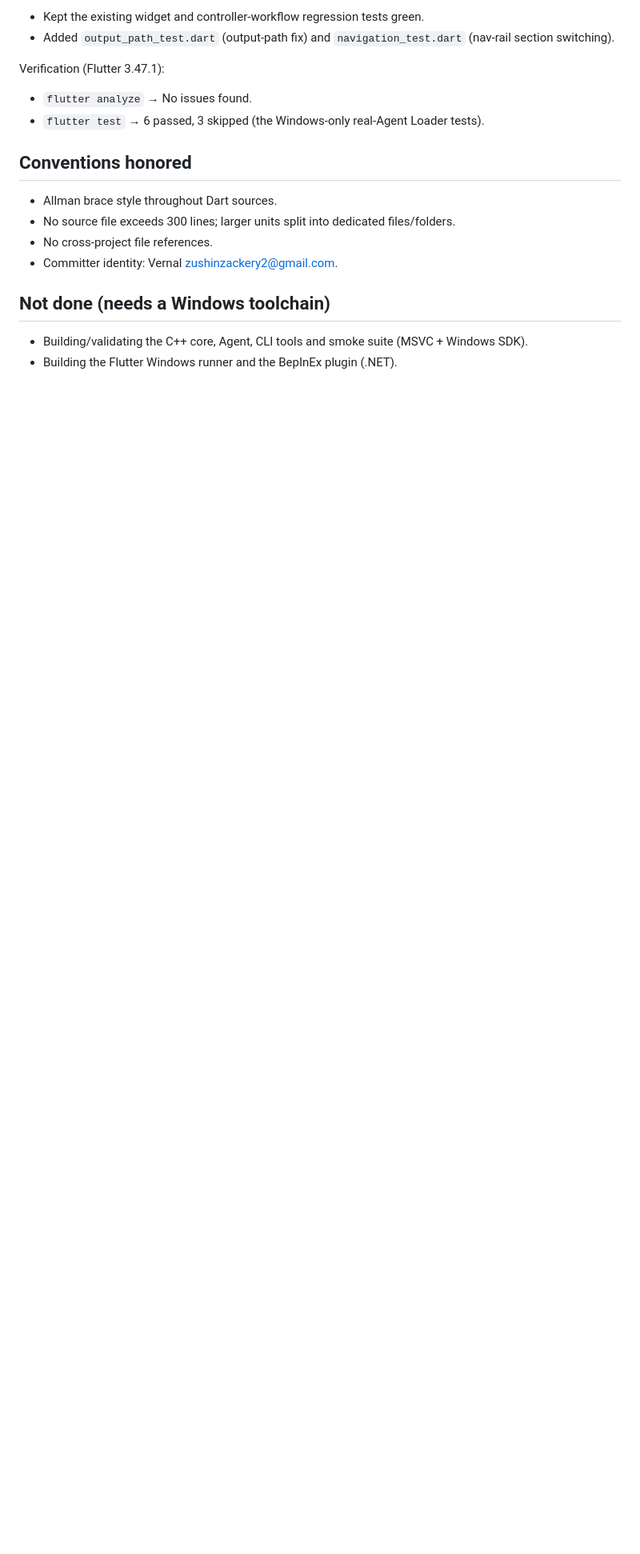
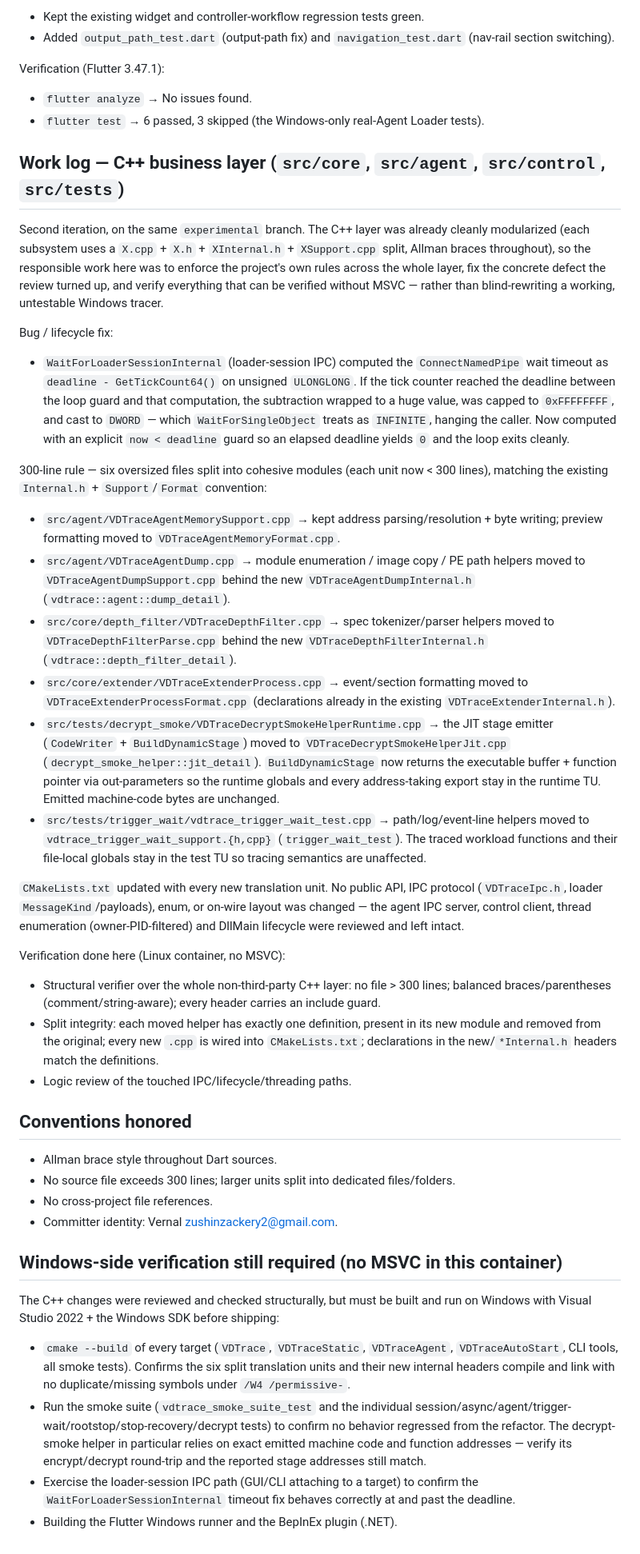
Before and after one commit to zushinzackery2-ship-it/VD-Trace, a Markdown page: Task-Status.md, the part around the change. Shown at 80% size. Rendered like a GitHub page; blank space fills up the shorter version.

Commit message:
docs: record C++ business-layer refactor and Windows-pending items
Co-authored-by: Sh_Rei <zushinzackery2-ship-it@users.noreply.github.com>

```diff
--- a/Task-Status.md
+++ b/Task-Status.md
@@ -65,6 +65,66 @@ Verification (Flutter 3.47.1):
 - `flutter analyze` → No issues found.
 - `flutter test` → 6 passed, 3 skipped (the Windows-only real-Agent Loader tests).
 
+## Work log — C++ business layer (`src/core`, `src/agent`, `src/control`, `src/tests`)
+
+Second iteration, on the same `experimental` branch. The C++ layer was already
+cleanly modularized (each subsystem uses a `X.cpp` + `X.h` + `XInternal.h` +
+`XSupport.cpp` split, Allman braces throughout), so the responsible work here was
+to enforce the project's own rules across the whole layer, fix the concrete defect
+the review turned up, and verify everything that can be verified without MSVC —
+rather than blind-rewriting a working, untestable Windows tracer.
+
+Bug / lifecycle fix:
+
+- `WaitForLoaderSessionInternal` (loader-session IPC) computed the
+  `ConnectNamedPipe` wait timeout as `deadline - GetTickCount64()` on unsigned
+  `ULONGLONG`. If the tick counter reached the deadline between the loop guard and
+  that computation, the subtraction wrapped to a huge value, was capped to
+  `0xFFFFFFFF`, and cast to `DWORD` — which `WaitForSingleObject` treats as
+  `INFINITE`, hanging the caller. Now computed with an explicit `now < deadline`
+  guard so an elapsed deadline yields `0` and the loop exits cleanly.
+
+300-line rule — six oversized files split into cohesive modules (each unit now
+< 300 lines), matching the existing `Internal.h` + `Support`/`Format` convention:
+
+- `src/agent/VDTraceAgentMemorySupport.cpp` → kept address parsing/resolution +
+  byte writing; preview formatting moved to `VDTraceAgentMemoryFormat.cpp`.
+- `src/agent/VDTraceAgentDump.cpp` → module enumeration / image copy / PE path
+  helpers moved to `VDTraceAgentDumpSupport.cpp` behind the new
+  `VDTraceAgentDumpInternal.h` (`vdtrace::agent::dump_detail`).
+- `src/core/depth_filter/VDTraceDepthFilter.cpp` → spec tokenizer/parser helpers
+  moved to `VDTraceDepthFilterParse.cpp` behind the new
+  `VDTraceDepthFilterInternal.h` (`vdtrace::depth_filter_detail`).
+- `src/core/extender/VDTraceExtenderProcess.cpp` → event/section formatting moved
+  to `VDTraceExtenderProcessFormat.cpp` (declarations already in the existing
+  `VDTraceExtenderInternal.h`).
+- `src/tests/decrypt_smoke/VDTraceDecryptSmokeHelperRuntime.cpp` → the JIT stage
+  emitter (`CodeWriter` + `BuildDynamicStage`) moved to
+  `VDTraceDecryptSmokeHelperJit.cpp` (`decrypt_smoke_helper::jit_detail`).
+  `BuildDynamicStage` now returns the executable buffer + function pointer via
+  out-parameters so the runtime globals and every address-taking export stay in
+  the runtime TU. Emitted machine-code bytes are unchanged.
+- `src/tests/trigger_wait/vdtrace_trigger_wait_test.cpp` → path/log/event-line
+  helpers moved to `vdtrace_trigger_wait_support.{h,cpp}` (`trigger_wait_test`).
+  The traced workload functions and their file-local globals stay in the test TU
+  so tracing semantics are unaffected.
+
+`CMakeLists.txt` updated with every new translation unit. No public API, IPC
+protocol (`VDTraceIpc.h`, loader `MessageKind`/payloads), enum, or on-wire layout
+was changed — the agent IPC server, control client, thread enumeration
+(owner-PID-filtered) and DllMain lifecycle were reviewed and left intact.
+
+Verification done here (Linux container, no MSVC):
+
+- Structural verifier over the whole non-third-party C++ layer: no file > 300
+  lines; balanced braces/parentheses (comment/string-aware); every header carries
+  an include guard.
+- Split integrity: each moved helper has exactly one definition, present in its
+  new module and removed from the original; every new `.cpp` is wired into
+  `CMakeLists.txt`; declarations in the new/`*Internal.h` headers match the
+  definitions.
+- Logic review of the touched IPC/lifecycle/threading paths.
+
 ## Conventions honored
 
 - Allman brace style throughout Dart sources.
@@ -72,7 +132,21 @@ Verification (Flutter 3.47.1):
 - No cross-project file references.
 - Committer identity: Vernal <zushinzackery2@gmail.com>.
 
-## Not done (needs a Windows toolchain)
+## Windows-side verification still required (no MSVC in this container)
 
-- Building/validating the C++ core, Agent, CLI tools and smoke suite (MSVC + Windows SDK).
+The C++ changes were reviewed and checked structurally, but must be built and run
+on Windows with Visual Studio 2022 + the Windows SDK before shipping:
+
+- `cmake --build` of every target (`VDTrace`, `VDTraceStatic`, `VDTraceAgent`,
+  `VDTraceAutoStart`, CLI tools, all smoke tests). Confirms the six split
+  translation units and their new internal headers compile and link with no
+  duplicate/missing symbols under `/W4 /permissive-`.
+- Run the smoke suite (`vdtrace_smoke_suite_test` and the individual
+  session/async/agent/trigger-wait/rootstop/stop-recovery/decrypt tests) to
+  confirm no behavior regressed from the refactor. The decrypt-smoke helper in
+  particular relies on exact emitted machine code and function addresses — verify
+  its encrypt/decrypt round-trip and the reported stage addresses still match.
+- Exercise the loader-session IPC path (GUI/CLI attaching to a target) to confirm
+  the `WaitForLoaderSessionInternal` timeout fix behaves correctly at and past the
+  deadline.
 - Building the Flutter Windows runner and the BepInEx plugin (.NET).
```
